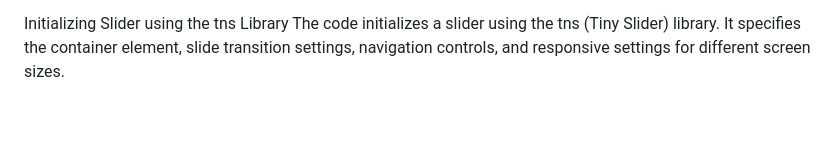
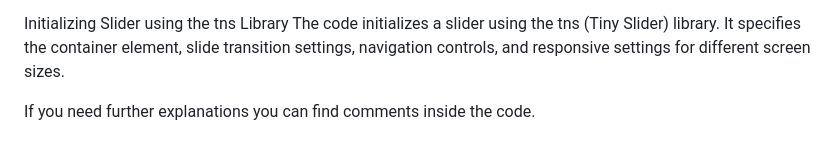
Before and after one commit to Hadi-Baydoun/MangoPulse, a Markdown page: README.md, the part around the change. Drawn GitHub-style; blank space fills up the shorter version.

```diff
--- a/README.md
+++ b/README.md
@@ -63,3 +63,6 @@ Another scroll event listener is added to trigger scroll animations for service
 
 Initializing Slider using the tns Library
 The code initializes a slider using the tns (Tiny Slider) library. It specifies the container element, slide transition settings, navigation controls, and responsive settings for different screen sizes.
+
+
+If you need further explanations you can find comments inside the code.
```
